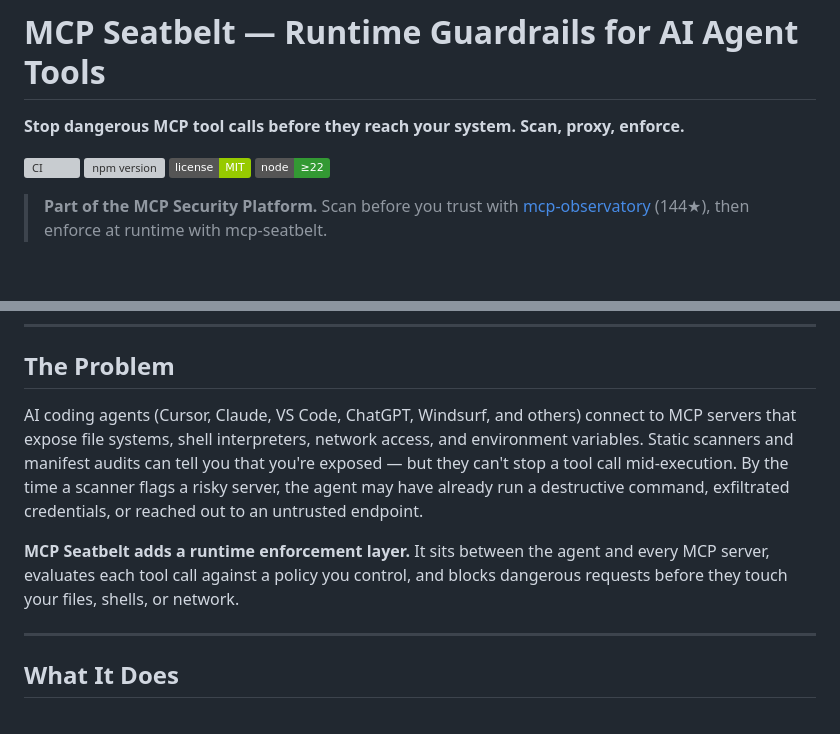
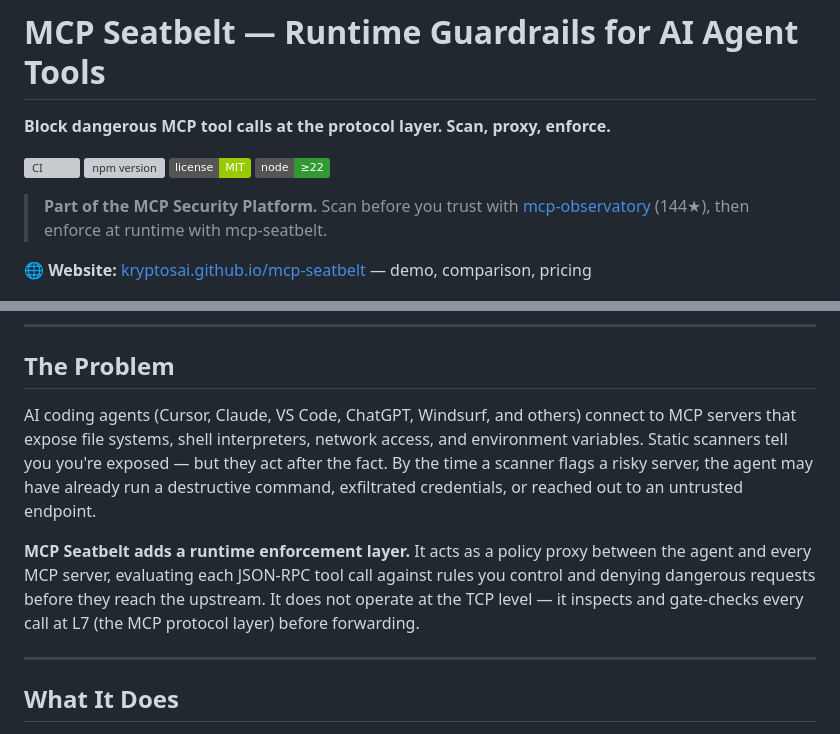
Before and after one commit to KryptosAI/mcp-seatbelt, a Markdown page: README.md, 2 parts joined by grey strips. Drawn GitHub-style; badges without logos; blank space fills up the shorter version; grey boxes are pictures that could not be loaded.

Commit message:
fix README: clarify L7 protocol-level blocking, not TCP mid-call interception

```diff
--- a/README.md
+++ b/README.md
@@ -1,6 +1,6 @@
 # MCP Seatbelt — Runtime Guardrails for AI Agent Tools
 
-**Stop dangerous MCP tool calls before they reach your system. Scan, proxy, enforce.**
+**Block dangerous MCP tool calls at the protocol layer. Scan, proxy, enforce.**
 
 [![CI](https://github.com/KryptosAI/mcp-seatbelt/actions/workflows/mcp-seatbelt.yml/badge.svg)](https://github.com/KryptosAI/mcp-seatbelt/actions/workflows/mcp-seatbelt.yml)
 [![npm version](https://img.shields.io/npm/v/mcp-seatbelt?color=blue)](https://www.npmjs.com/package/mcp-seatbelt)
@@ -8,6 +8,8 @@
 [![Node: ≥22](https://img.shields.io/badge/node-%E2%89%A522-339933)](https://nodejs.org)
 
 > **Part of the MCP Security Platform.** Scan before you trust with [mcp-observatory](https://github.com/KryptosAI/mcp-observatory) (144★), then enforce at runtime with mcp-seatbelt.
+
+🌐 **Website:** [kryptosai.github.io/mcp-seatbelt](https://kryptosai.github.io/mcp-seatbelt/) — demo, comparison, pricing
 
 <img src="docs/demo.gif" alt="MCP Seatbelt demo" width="700"/>
 
@@ -17,9 +19,9 @@
 
 ## The Problem
 
-AI coding agents (Cursor, Claude, VS Code, ChatGPT, Windsurf, and others) connect to MCP servers that expose file systems, shell interpreters, network access, and environment variables. Static scanners and manifest audits can tell you that you're exposed — but they can't stop a tool call mid-execution. By the time a scanner flags a risky server, the agent may have already run a destructive command, exfiltrated credentials, or reached out to an untrusted endpoint.
+AI coding agents (Cursor, Claude, VS Code, ChatGPT, Windsurf, and others) connect to MCP servers that expose file systems, shell interpreters, network access, and environment variables. Static scanners tell you you're exposed — but they act after the fact. By the time a scanner flags a risky server, the agent may have already run a destructive command, exfiltrated credentials, or reached out to an untrusted endpoint.
 
-**MCP Seatbelt adds a runtime enforcement layer.** It sits between the agent and every MCP server, evaluates each tool call against a policy you control, and blocks dangerous requests before they touch your files, shells, or network.
+**MCP Seatbelt adds a runtime enforcement layer.** It acts as a policy proxy between the agent and every MCP server, evaluating each JSON-RPC tool call against rules you control and denying dangerous requests before they reach the upstream. It does not operate at the TCP level — it inspects and gate-checks every call at L7 (the MCP protocol layer) before forwarding.
 
 ---
 
```
